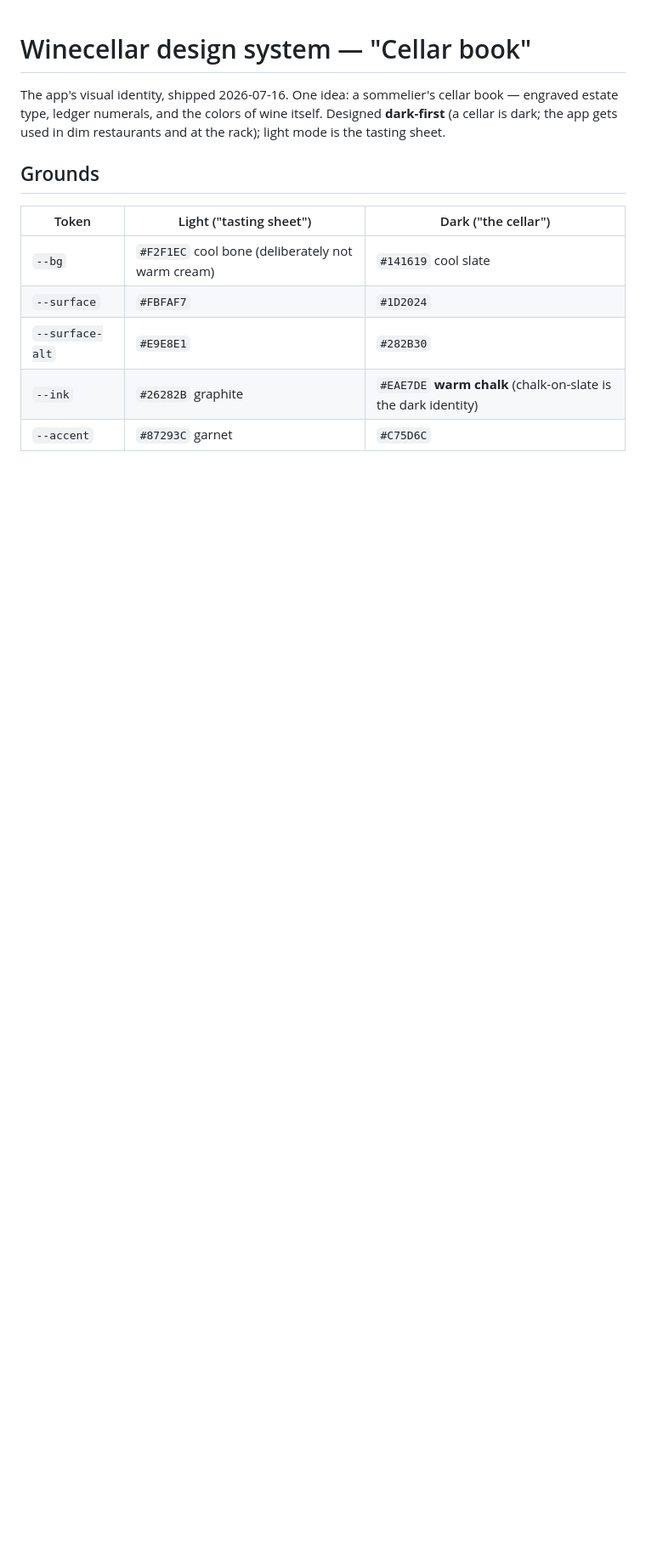
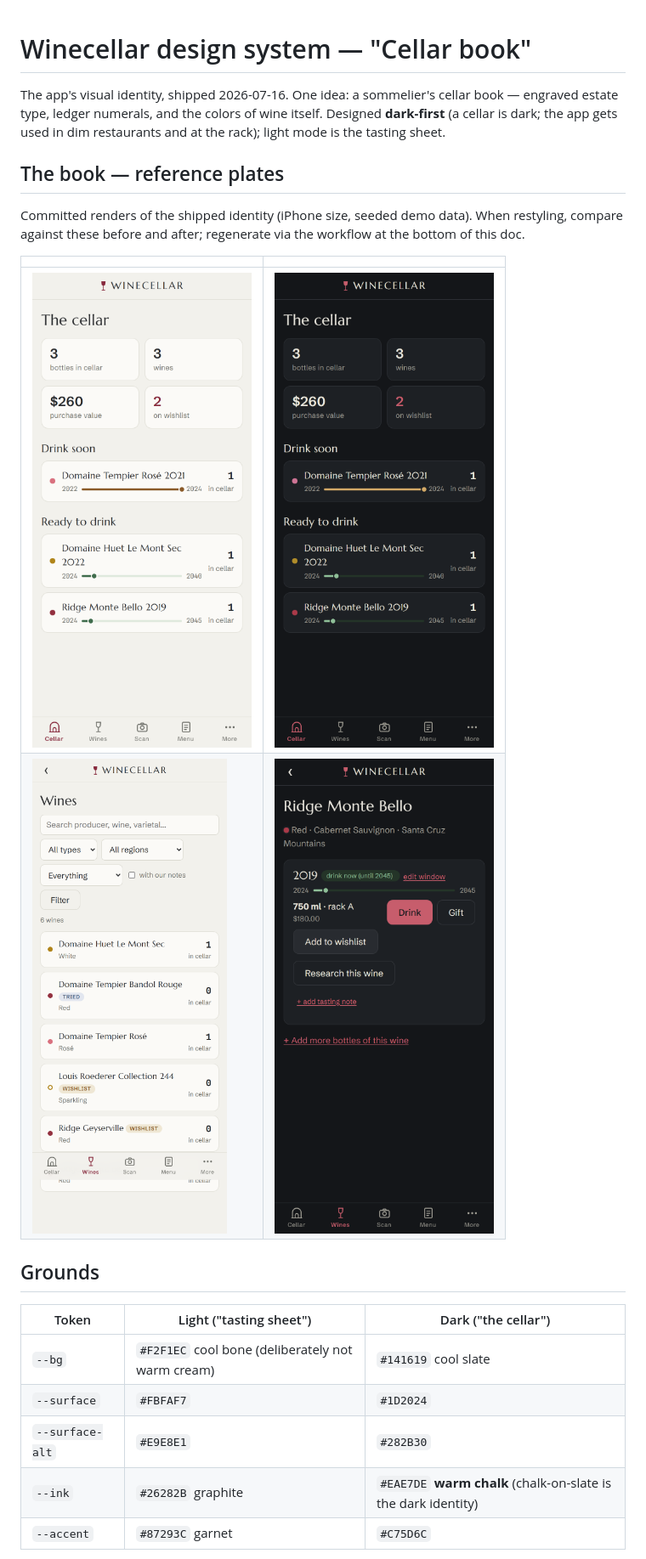
Before and after one commit to drezendes/winecellar, a Markdown page: docs/design.md, the part around the change. Shown at 85% size. GitHub-like rendering; pictures changed too: docs/design/dashboard-dark.png (added), docs/design/dashboard-light.png (added), docs/design/wine-detail-dark.png (added); blank space fills up the shorter version.

```diff
--- a/docs/design.md
+++ b/docs/design.md
@@ -4,6 +4,17 @@ The app's visual identity, shipped 2026-07-16. One idea: a sommelier's cellar
 book — engraved estate type, ledger numerals, and the colors of wine itself.
 Designed **dark-first** (a cellar is dark; the app gets used in dim restaurants
 and at the rack); light mode is the tasting sheet.
+
+## The book — reference plates
+
+Committed renders of the shipped identity (iPhone size, seeded demo data).
+When restyling, compare against these before and after; regenerate via the
+workflow at the bottom of this doc.
+
+| | |
+|---|---|
+| ![Dashboard, light](design/dashboard-light.png) | ![Dashboard, dark](design/dashboard-dark.png) |
+| ![Wines list with filters, light](design/wines-light.png) | ![Wine detail with gauge, dark](design/wine-detail-dark.png) |
 
 ## Grounds
 
```
Also changed, not shown: CLAUDE.md (+4 -0 lines), TODO.md (+2 -0 lines), docs/ideas.md (added, +58 -0 lines), 4 other files.
